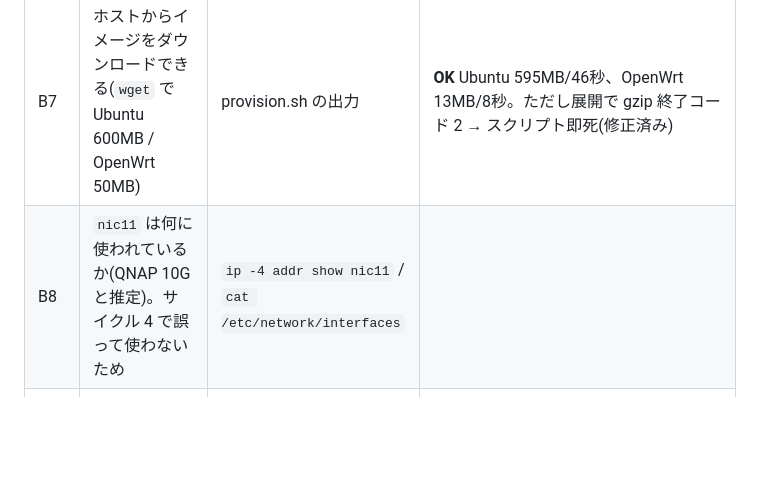
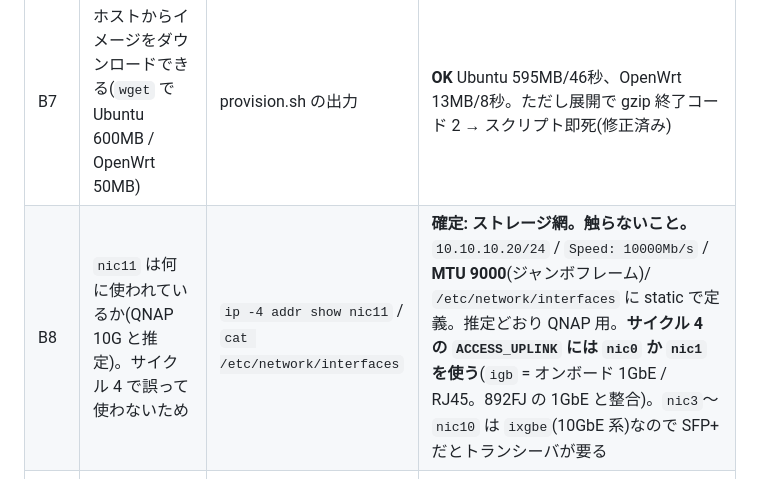
Before and after one commit to ginchankawaii/claude-code-book-template, a Markdown page: docs/ipoe-lab/build-log.md, the part around the change. Rendered like a GitHub page; blank space fills up the shorter version.

Commit message:
B8 を確定: nic11 は QNAP 用ストレージ網 (10G / MTU 9000)。触らないこと
サイクル4 で 892FJ を繋ぐ ACCESS_UPLINK には nic0 / nic1 (igb = オンボード 1GbE)
を使う。nic3-nic10 は ixgbe (10GbE 系) で SFP+ ならトランシーバが必要。

Co-Authored-By: Claude Opus 5 <noreply@anthropic.com>

```diff
--- a/docs/ipoe-lab/build-log.md
+++ b/docs/ipoe-lab/build-log.md
@@ -1204,7 +1204,7 @@ ip -6 tunnel show | grep -c map0 → 0
 | B5 | `detect-ifs.sh` の MAC 判定が Ubuntu 24.04 で機能する | VM 内で `. detect-ifs.sh; echo $ACCESS_IF` | **OK** 実測 NIC 名は `eth0`/`ens19`/`ens20` で想定と違ったが、MAC 判別なので 4 パターンすべて解決。`LAN_IF`(02:c1)を追加 |
 | B6 | `import-from`(PVE 9.1)でディスク取り込みが通る | provision.sh の出力 | **OK** 5 台すべて作成・起動できた |
 | B7 | ホストからイメージをダウンロードできる(`wget` で Ubuntu 600MB / OpenWrt 50MB) | provision.sh の出力 | **OK** Ubuntu 595MB/46秒、OpenWrt 13MB/8秒。ただし展開で gzip 終了コード 2 → スクリプト即死(修正済み) |
-| B8 | `nic11` は何に使われているか(QNAP 10G と推定)。サイクル 4 で誤って使わないため | `ip -4 addr show nic11` / `cat /etc/network/interfaces` | |
+| B8 | `nic11` は何に使われているか(QNAP 10G と推定)。サイクル 4 で誤って使わないため | `ip -4 addr show nic11` / `cat /etc/network/interfaces` | **確定: ストレージ網。触らないこと。** `10.10.10.20/24` / `Speed: 10000Mb/s` / **MTU 9000**(ジャンボフレーム)/ `/etc/network/interfaces` に static で定義。推定どおり QNAP 用。**サイクル 4 の `ACCESS_UPLINK` には `nic0` か `nic1` を使う**(`igb` = オンボード 1GbE / RJ45。892FJ の 1GbE と整合)。`nic3`〜`nic10` は `ixgbe`(10GbE 系)なので SFP+ だとトランシーバが要る |
 | B9 | `snippets` 対応ストレージが無く guest-agent が入らない | 完了メッセージの注意書き | **該当**。`provision.sh ips`(IPv6 リンクローカル)で代替。guest-agent が必要なら `pvesm set local --content iso,vztmpl,backup,snippets` + 作り直し |
 | B10 | `provision.sh ips` が 4 台(+OpenWrt)を検出できる | `./provision.sh ips` | **OK**(Linux 4 台)。OpenWrt は管理NICが無いので対象外。net0 決め打ちのバグを修正済み |
 | B11 | 4 台すべてに SSH で入れる | `ssh labadmin@fe80::…%vmbr0` | **OK** 鍵認証で 4 台とも成功 |
```
